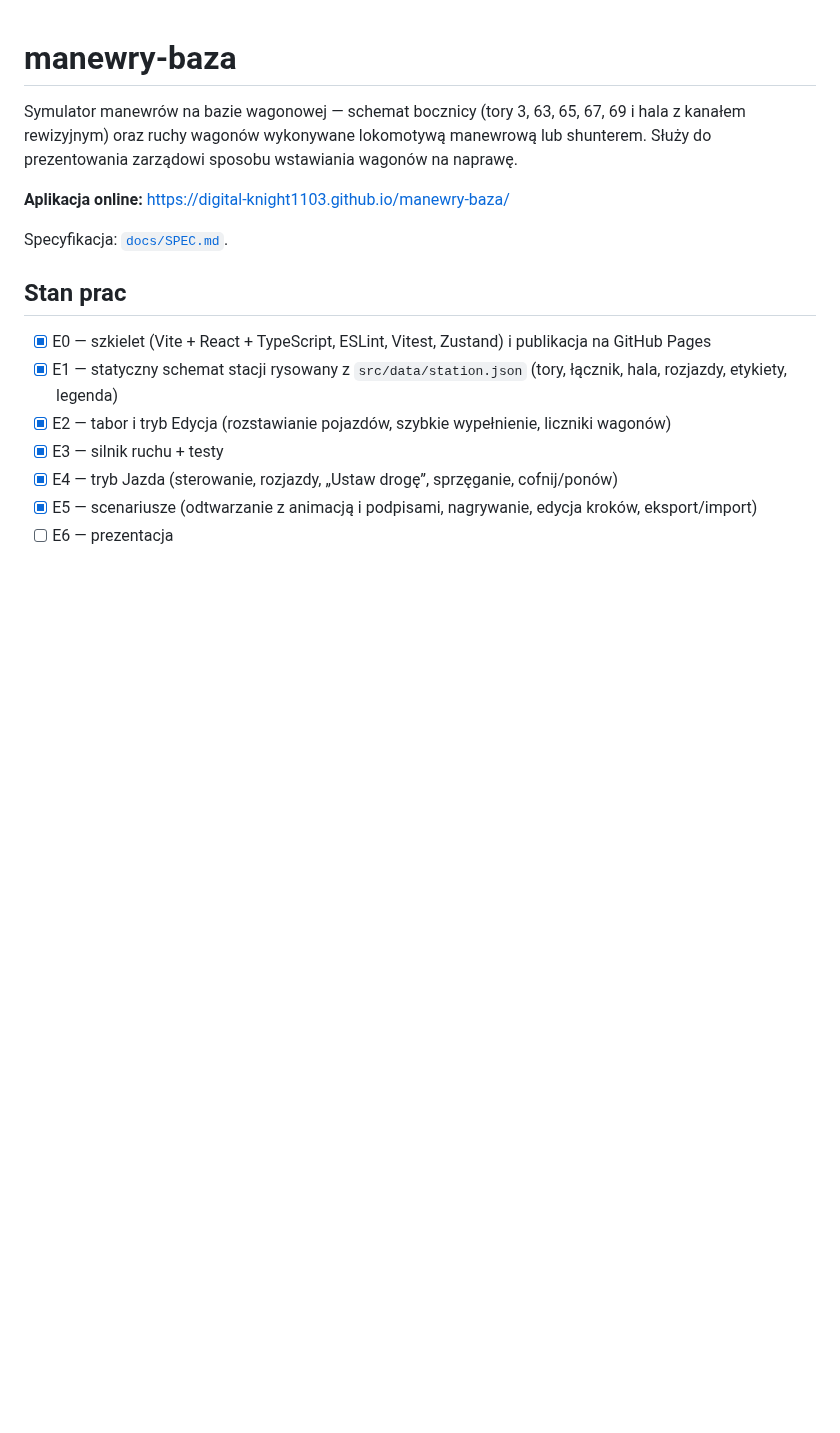
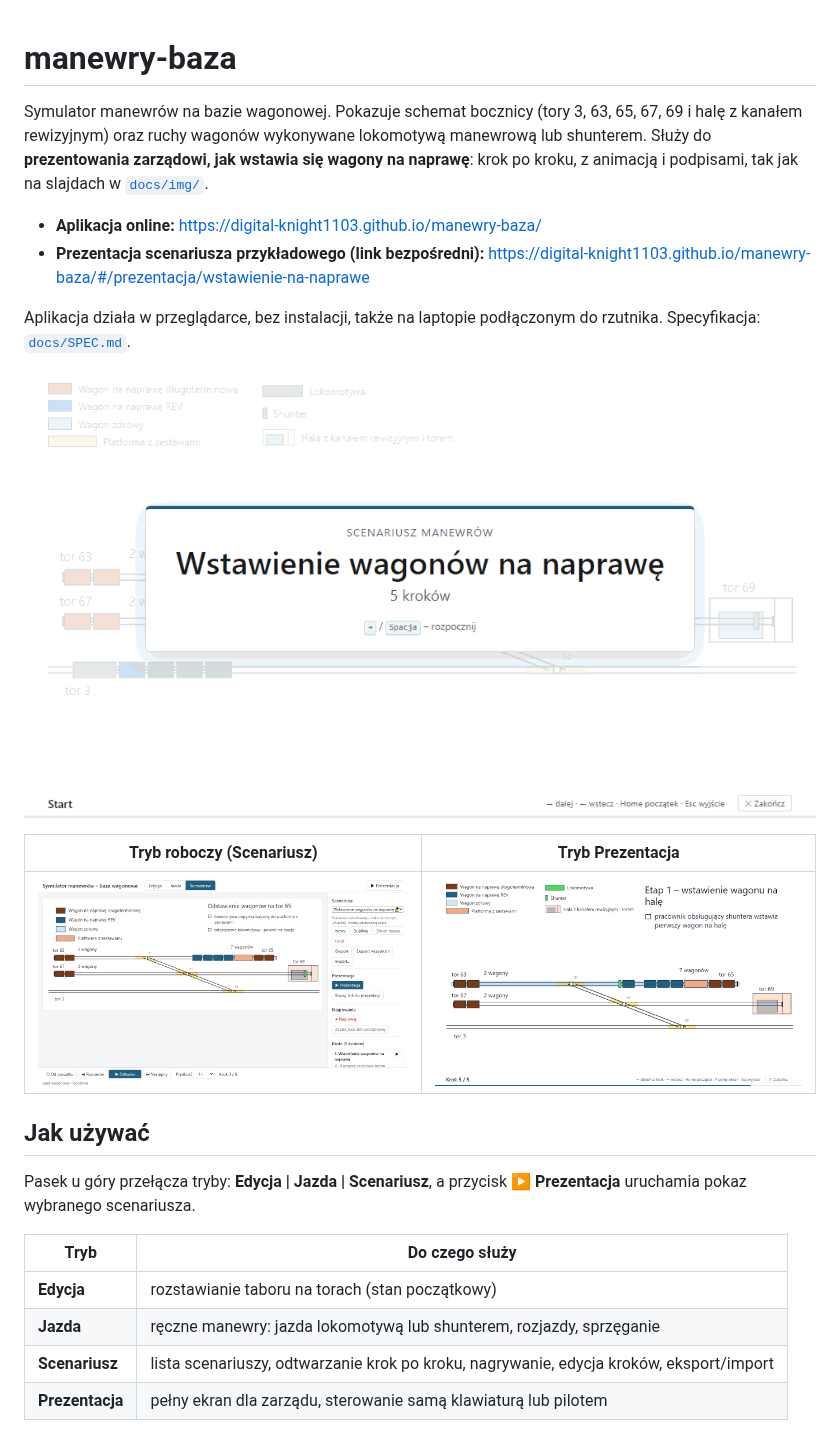
Before and after one commit to digital-knight1103/manewry-baza, a Markdown page: README.md, the part around one of its changes. Drawn GitHub-style; pictures changed too: docs/img/aplikacja.png (added), docs/img/prezentacja.gif (added), docs/img/prezentacja.png (added); blank space fills up the shorter version.

```diff
--- a/README.md
+++ b/README.md
@@ -1,18 +1,31 @@
 # manewry-baza
 
-Symulator manewrów na bazie wagonowej — schemat bocznicy (tory 3, 63, 65, 67, 69 i hala z kanałem
-rewizyjnym) oraz ruchy wagonów wykonywane lokomotywą manewrową lub shunterem. Służy do
-prezentowania zarządowi sposobu wstawiania wagonów na naprawę.
+Symulator manewrów na bazie wagonowej. Pokazuje schemat bocznicy (tory 3, 63, 65, 67, 69 i halę
+z kanałem rewizyjnym) oraz ruchy wagonów wykonywane lokomotywą manewrową lub shunterem. Służy do
+**prezentowania zarządowi, jak wstawia się wagony na naprawę**: krok po kroku, z animacją
+i podpisami, tak jak na slajdach w [`docs/img/`](docs/img/).
 
-**Aplikacja online:** https://digital-knight1103.github.io/manewry-baza/
+- **Aplikacja online:** https://digital-knight1103.github.io/manewry-baza/
+- **Prezentacja scenariusza przykładowego (link bezpośredni):**
+  https://digital-knight1103.github.io/manewry-baza/#/prezentacja/wstawienie-na-naprawe
 
+Aplikacja działa w przeglądarce, bez instalacji, także na laptopie podłączonym do rzutnika.
 Specyfikacja: [`docs/SPEC.md`](docs/SPEC.md).
 
-## Stan prac
-- [x] E0 — szkielet (Vite + React + TypeScript, ESLint, Vitest, Zustand) i publikacja na GitHub Pages
-- [x] E1 — statyczny schemat stacji rysowany z `src/data/station.json` (tory, łącznik, hala, rozjazdy, etykiety, legenda)
-- [x] E2 — tabor i tryb Edycja (rozstawianie pojazdów, szybkie wypełnienie, liczniki wagonów)
-- [x] E3 — silnik ruchu + testy
-- [x] E4 — tryb Jazda (sterowanie, rozjazdy, „Ustaw drogę”, sprzęganie, cofnij/ponów)
-- [x] E5 — scenariusze (odtwarzanie z animacją i podpisami, nagrywanie, edycja kroków, eksport/import)
-- [ ] E6 — prezentacja
+![Tryb Prezentacja – odtwarzanie scenariusza „Wstawienie wagonów na naprawę”](docs/img/prezentacja.gif)
+
+| Tryb roboczy (Scenariusz) | Tryb Prezentacja |
+|---|---|
+| ![Tryb Scenariusz: schemat, lista kroków i pasek odtwarzania](docs/img/aplikacja.png) | ![Tryb Prezentacja: legenda, opis kroku i duży schemat](docs/img/prezentacja.png) |
+
+## Jak używać
+Pasek u góry przełącza tryby: **Edycja | Jazda | Scenariusz**, a przycisk **▶ Prezentacja**
+uruchamia pokaz wybranego scenariusza.
+
+| Tryb | Do czego służy |
+|---|---|
+| **Edycja** | rozstawianie taboru na torach (stan początkowy) |
+| **Jazda** | ręczne manewry: jazda lokomotywą lub shunterem, rozjazdy, sprzęganie |
+| **Scenariusz** | lista scenariuszy, odtwarzanie krok po kroku, nagrywanie, edycja kroków, eksport/import |
+| **Prezentacja** | pełny ekran dla zarządu, sterowanie samą klawiaturą lub pilotem |
+
```
Also changed, not shown: other parts of README.md (+154 -65 lines), 13 other files.
